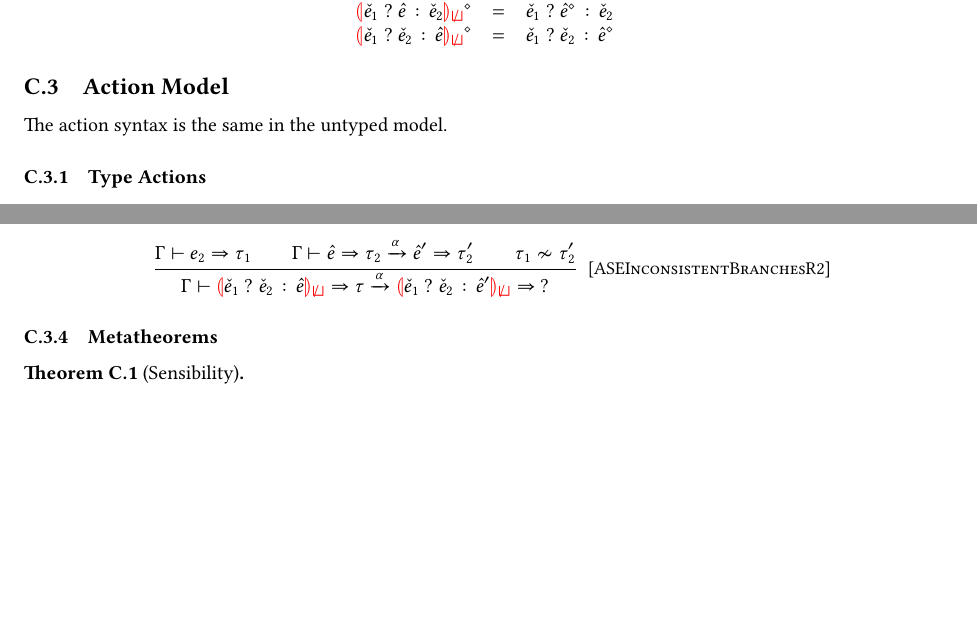
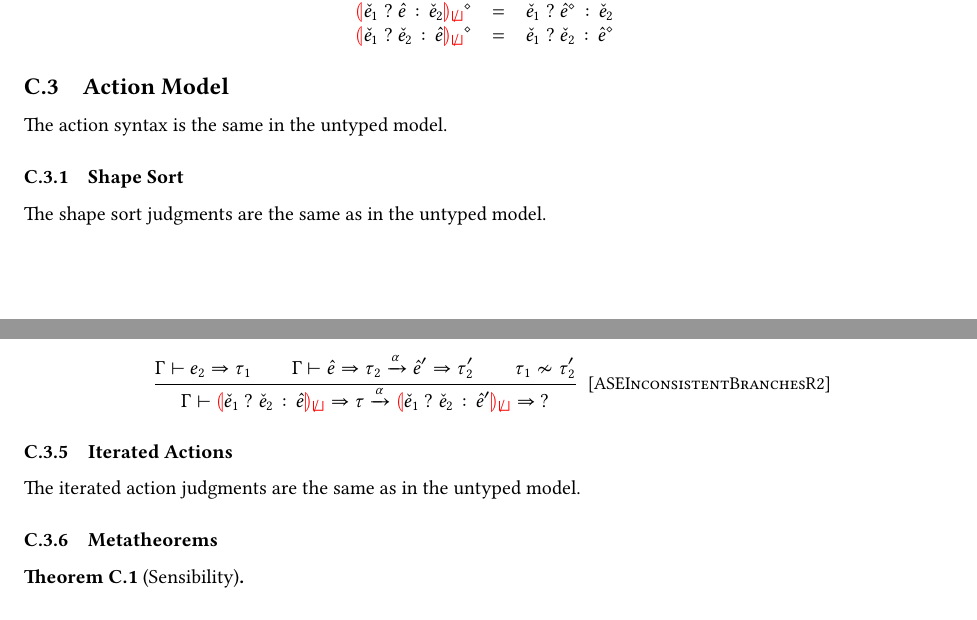
Before and after one commit to hazelgrove/error-localization-agda, a LaTeX document (formalism/formalism.tex): two parts of pages 14 and 19 of 19, joined at a grey line, cut so that both start at the same text, the shorter picture padded with empty space. Compiled offline with pdfLaTeX.

Commit message:
formalism: Add typed shape sort and iterated action sections

```diff
--- a/formalism/formalism.tex
+++ b/formalism/formalism.tex
@@ -1537,6 +1537,9 @@ Type cursor erasure is the same as in the untyped model.
 \subsection{Action Model}
 The action syntax is the same in the untyped model.
 
+\subsubsection{Shape Sort}
+The shape sort judgments are the same as in the untyped model.
+
 \subsubsection{Type Actions}
 Type actions are the same as in the untyped model.
 
@@ -1998,6 +2001,9 @@ Type actions are the same as in the untyped model.
   % TODO: Zipper cases for error cases
 \end{mathpar}
 
+\subsubsection{Iterated Actions}
+The iterated action judgments are the same as in the untyped model.
+
 \subsubsection{Metatheorems}
 \begin{theorem}[name=Sensibility]
 \end{theorem}
```
